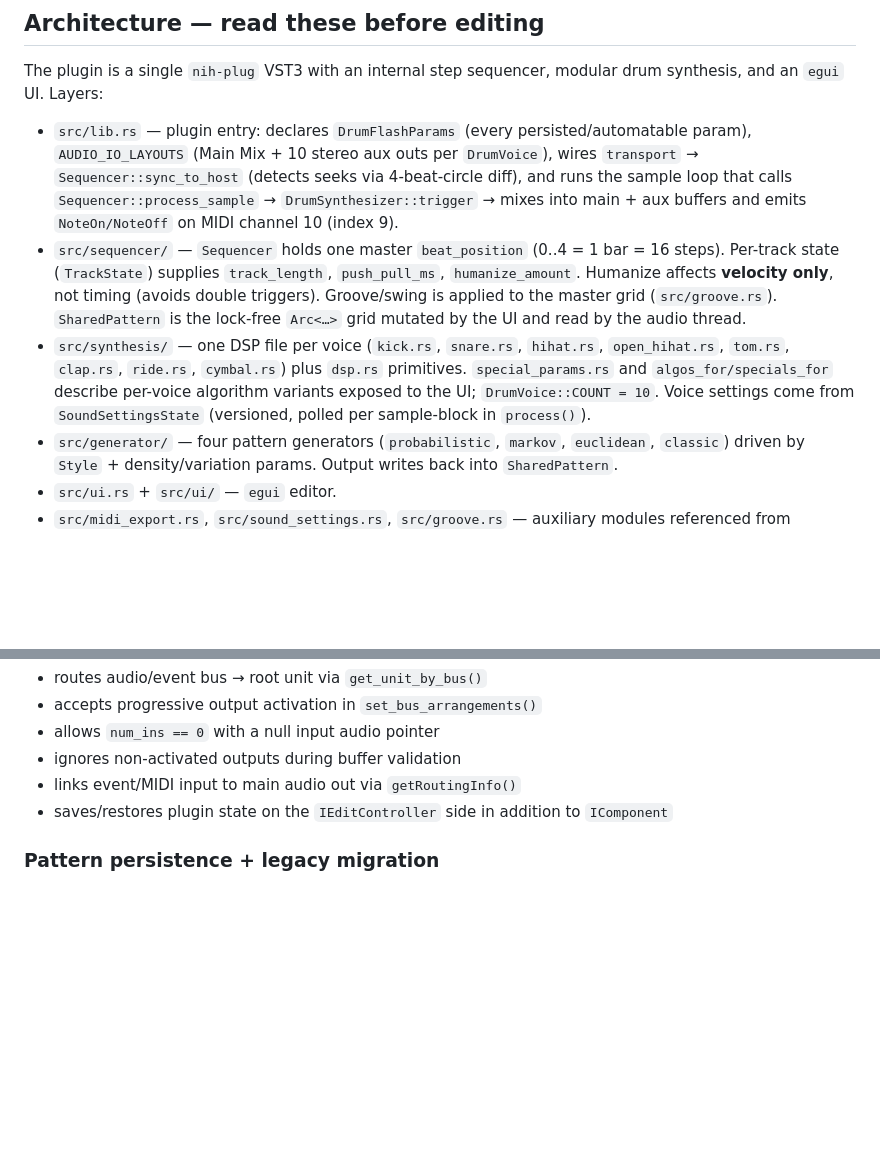
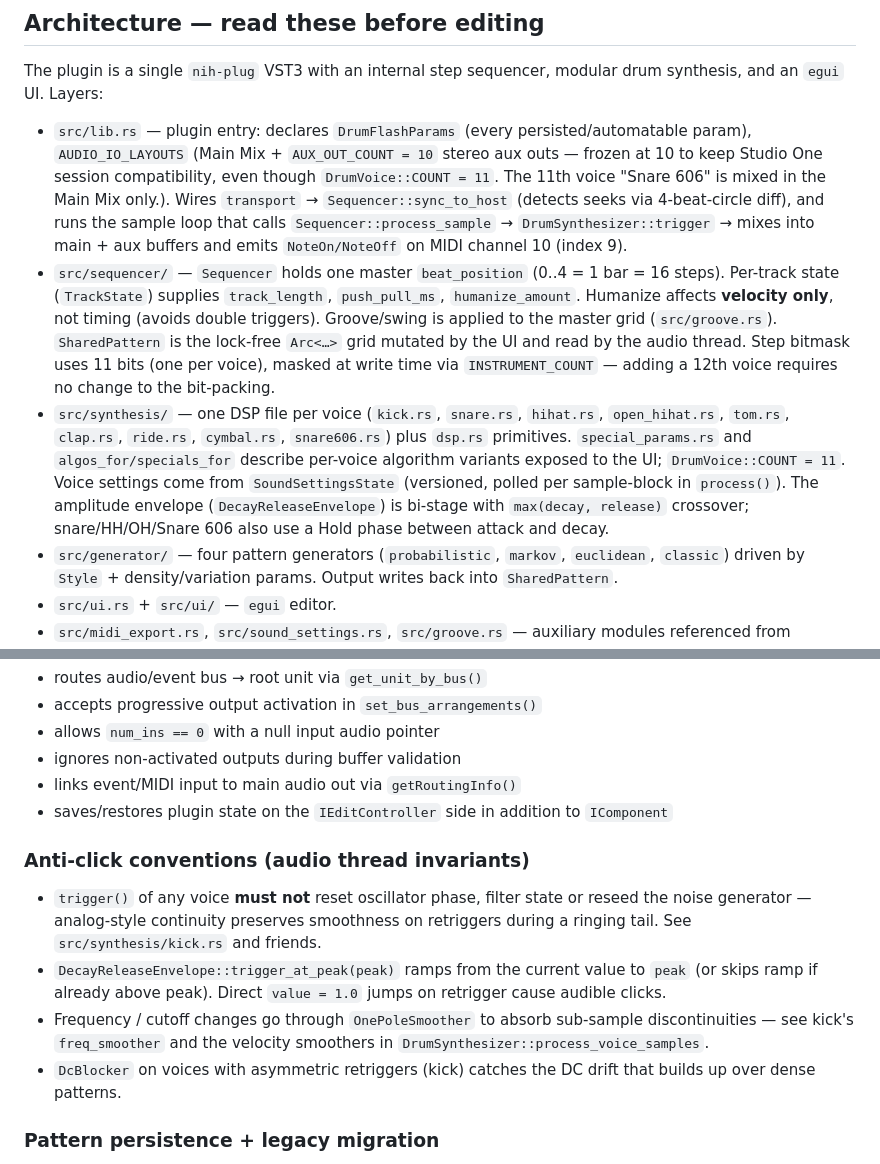
Before and after one commit to TiiPaa/drumflash, a Markdown page: CLAUDE.md, 2 parts joined by grey strips. Rendered like a GitHub page; blank space fills up the shorter version.

```diff
--- a/CLAUDE.md
+++ b/CLAUDE.md
@@ -33,9 +33,9 @@ There is no lint config beyond `cargo`’s default warnings.
 
 The plugin is a single `nih-plug` VST3 with an internal step sequencer, modular drum synthesis, and an `egui` UI. Layers:
 
-- `src/lib.rs` — plugin entry: declares `DrumFlashParams` (every persisted/automatable param), `AUDIO_IO_LAYOUTS` (Main Mix + 10 stereo aux outs per `DrumVoice`), wires `transport` → `Sequencer::sync_to_host` (detects seeks via 4-beat-circle diff), and runs the sample loop that calls `Sequencer::process_sample` → `DrumSynthesizer::trigger` → mixes into main + aux buffers and emits `NoteOn/NoteOff` on MIDI channel 10 (index 9).
-- `src/sequencer/` — `Sequencer` holds one master `beat_position` (0..4 = 1 bar = 16 steps). Per-track state (`TrackState`) supplies `track_length`, `push_pull_ms`, `humanize_amount`. Humanize affects **velocity only**, not timing (avoids double triggers). Groove/swing is applied to the master grid (`src/groove.rs`). `SharedPattern` is the lock-free `Arc<…>` grid mutated by the UI and read by the audio thread.
-- `src/synthesis/` — one DSP file per voice (`kick.rs`, `snare.rs`, `hihat.rs`, `open_hihat.rs`, `tom.rs`, `clap.rs`, `ride.rs`, `cymbal.rs`) plus `dsp.rs` primitives. `special_params.rs` and `algos_for/specials_for` describe per-voice algorithm variants exposed to the UI; `DrumVoice::COUNT = 10`. Voice settings come from `SoundSettingsState` (versioned, polled per sample-block in `process()`).
+- `src/lib.rs` — plugin entry: declares `DrumFlashParams` (every persisted/automatable param), `AUDIO_IO_LAYOUTS` (Main Mix + `AUX_OUT_COUNT = 10` stereo aux outs — frozen at 10 to keep Studio One session compatibility, even though `DrumVoice::COUNT = 11`. The 11th voice "Snare 606" is mixed in the Main Mix only.). Wires `transport` → `Sequencer::sync_to_host` (detects seeks via 4-beat-circle diff), and runs the sample loop that calls `Sequencer::process_sample` → `DrumSynthesizer::trigger` → mixes into main + aux buffers and emits `NoteOn/NoteOff` on MIDI channel 10 (index 9).
+- `src/sequencer/` — `Sequencer` holds one master `beat_position` (0..4 = 1 bar = 16 steps). Per-track state (`TrackState`) supplies `track_length`, `push_pull_ms`, `humanize_amount`. Humanize affects **velocity only**, not timing (avoids double triggers). Groove/swing is applied to the master grid (`src/groove.rs`). `SharedPattern` is the lock-free `Arc<…>` grid mutated by the UI and read by the audio thread. Step bitmask uses 11 bits (one per voice), masked at write time via `INSTRUMENT_COUNT` — adding a 12th voice requires no change to the bit-packing.
+- `src/synthesis/` — one DSP file per voice (`kick.rs`, `snare.rs`, `hihat.rs`, `open_hihat.rs`, `tom.rs`, `clap.rs`, `ride.rs`, `cymbal.rs`, `snare606.rs`) plus `dsp.rs` primitives. `special_params.rs` and `algos_for/specials_for` describe per-voice algorithm variants exposed to the UI; `DrumVoice::COUNT = 11`. Voice settings come from `SoundSettingsState` (versioned, polled per sample-block in `process()`). The amplitude envelope (`DecayReleaseEnvelope`) is bi-stage with `max(decay, release)` crossover; snare/HH/OH/Snare 606 also use a Hold phase between attack and decay.
 - `src/generator/` — four pattern generators (`probabilistic`, `markov`, `euclidean`, `classic`) driven by `Style` + density/variation params. Output writes back into `SharedPattern`.
 - `src/ui.rs` + `src/ui/` — `egui` editor.
 - `src/midi_export.rs`, `src/sound_settings.rs`, `src/groove.rs` — auxiliary modules referenced from `lib.rs`.
@@ -50,6 +50,20 @@ The plugin is a single `nih-plug` VST3 with an internal step sequencer, modular
 - ignores non-activated outputs during buffer validation
 - links event/MIDI input to main audio out via `getRoutingInfo()`
 - saves/restores plugin state on the `IEditController` side in addition to `IComponent`
+
+### Anti-click conventions (audio thread invariants)
+
+- `trigger()` of any voice **must not** reset oscillator phase, filter state or
+  reseed the noise generator — analog-style continuity preserves smoothness on
+  retriggers during a ringing tail. See `src/synthesis/kick.rs` and friends.
+- `DecayReleaseEnvelope::trigger_at_peak(peak)` ramps from the current value
+  to `peak` (or skips ramp if already above peak). Direct `value = 1.0` jumps
+  on retrigger cause audible clicks.
+- Frequency / cutoff changes go through `OnePoleSmoother` to absorb sub-sample
+  discontinuities — see kick's `freq_smoother` and the velocity smoothers in
+  `DrumSynthesizer::process_voice_samples`.
+- `DcBlocker` on voices with asymmetric retriggers (kick) catches the DC drift
+  that builds up over dense patterns.
 
 ### Pattern persistence + legacy migration
 
```
Also changed, not shown: MISE_A_JOUR.md (+74 -0 lines), TODO.md (+8 -2 lines).
